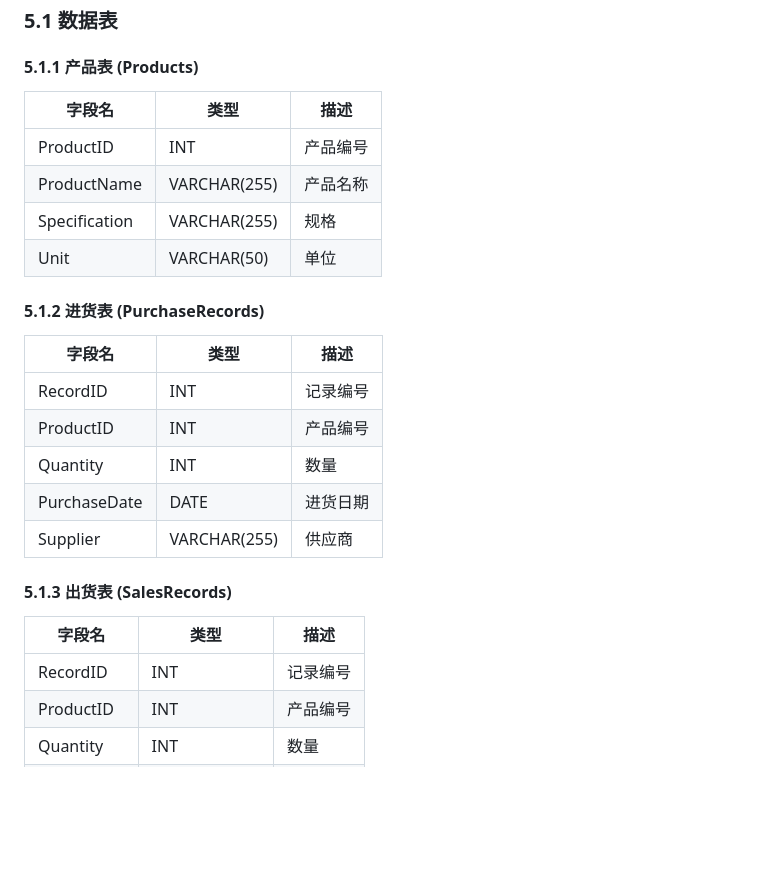
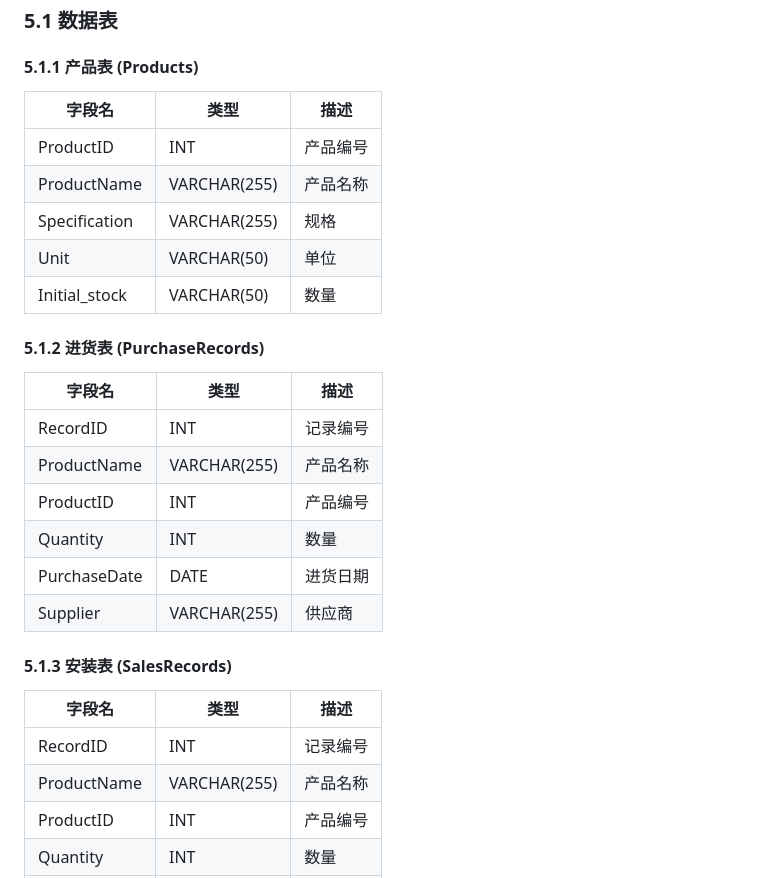
Before and after one commit to Ziyike1/inventory_management_app, a Markdown page: README.md, the part around the change. Drawn GitHub-style; blank space fills up the shorter version.

```diff
--- a/README.md
+++ b/README.md
@@ -54,26 +54,29 @@
 ### 5.1 数据表
 
 #### 5.1.1 产品表 (Products)
-| 字段名 | 类型 | 描述 |
-| --- | --- | --- |
-| ProductID | INT | 产品编号 |
-| ProductName | VARCHAR(255) | 产品名称 |
-| Specification | VARCHAR(255) | 规格 |
-| Unit | VARCHAR(50) | 单位 |
+| 字段名           | 类型 | 描述   |
+|---------------| --- |------|
+| ProductID     | INT | 产品编号 |
+| ProductName   | VARCHAR(255) | 产品名称 |
+| Specification | VARCHAR(255) | 规格   |
+| Unit          | VARCHAR(50) | 单位   |
+ | Initial_stock | VARCHAR(50) | 数量   |
 
 #### 5.1.2 进货表 (PurchaseRecords)
 | 字段名 | 类型 | 描述 |
 | --- | --- | --- |
 | RecordID | INT | 记录编号 |
+| ProductName   | VARCHAR(255) | 产品名称 |
 | ProductID | INT | 产品编号 |
 | Quantity | INT | 数量 |
 | PurchaseDate | DATE | 进货日期 |
 | Supplier | VARCHAR(255) | 供应商 |
 
-#### 5.1.3 出货表 (SalesRecords)
+#### 5.1.3 安装表 (SalesRecords)
 | 字段名 | 类型 | 描述 |
 | --- | --- | --- |
 | RecordID | INT | 记录编号 |
+| ProductName   | VARCHAR(255) | 产品名称 |
 | ProductID | INT | 产品编号 |
 | Quantity | INT | 数量 |
 | SalesDate | DATE | 出货日期 |
```
